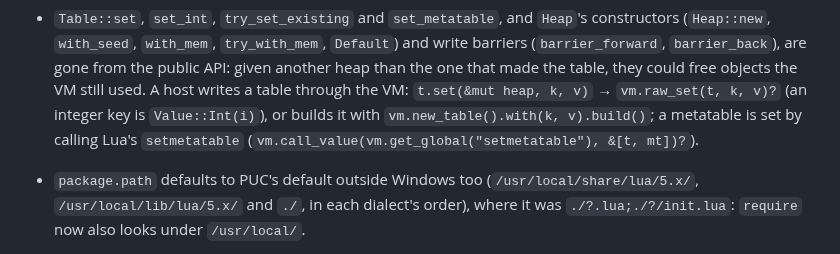
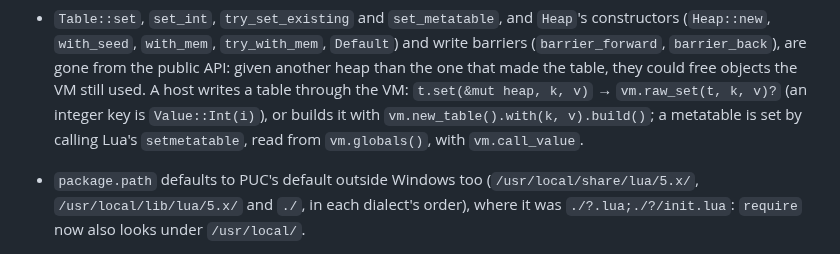
Before and after one commit to goliajp/luna, a Markdown page: CHANGELOG.md, the part around the change. Rendered like a GitHub page.

Commit message:
docs: name the calls the changelog's metatable migration uses

```diff
--- a/CHANGELOG.md
+++ b/CHANGELOG.md
@@ -44,8 +44,7 @@ optimization.
   A host writes a table through the VM: `t.set(&mut heap, k, v)` →
   `vm.raw_set(t, k, v)?` (an integer key is `Value::Int(i)`), or builds it
   with `vm.new_table().with(k, v).build()`; a metatable is set by calling
-  Lua's `setmetatable` (`vm.call_value(vm.get_global("setmetatable"),
-  &[t, mt])?`).
+  Lua's `setmetatable`, read from `vm.globals()`, with `vm.call_value`.
 
 - `package.path` defaults to PUC's default outside Windows too
   (`/usr/local/share/lua/5.x/`, `/usr/local/lib/lua/5.x/` and `./`, in
```
